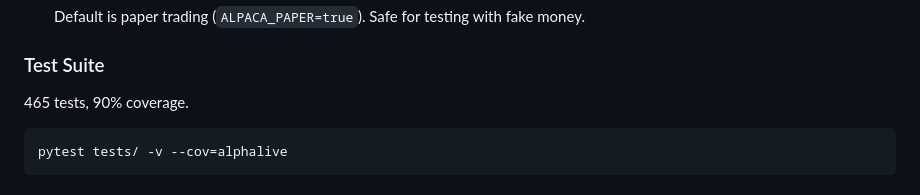
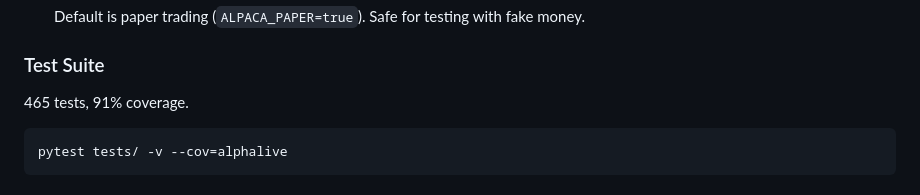
Before and after one commit to bernardoguterres/AlphaLive, a Markdown page: README.md, the part around the change. Rendered like a GitHub page.

Commit message:
docs: fix AlphaLive coverage figure (91%, not 90%)

````diff
--- a/README.md
+++ b/README.md
@@ -359,7 +359,7 @@ AlphaLive is a production-grade trading bot with:
 
 ### Test Suite
 
-465 tests, 90% coverage.
+465 tests, 91% coverage.
 
 ```bash
 pytest tests/ -v --cov=alphalive
````
